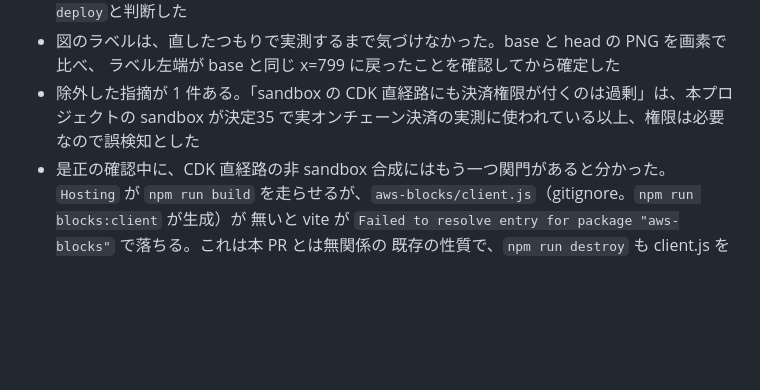
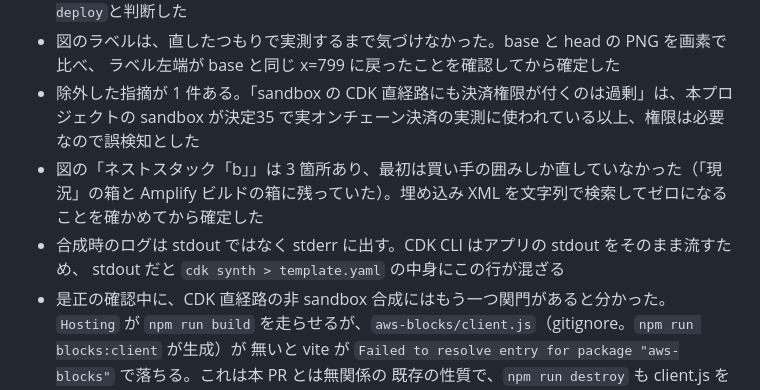
Before and after one commit to k-ibaraki/agentic-payments-on-aws-sample, a Markdown page: docs/implementation-log.md, the part around the change. Rendered like a GitHub page; blank space fills up the shorter version.

```diff
--- a/docs/implementation-log.md
+++ b/docs/implementation-log.md
@@ -36,6 +36,10 @@ PR #23 に 9 観点の機械レビューを掛け、10 件の指摘を得た（
   ラベル左端が base と同じ x=799 に戻ったことを確認してから確定した
 - 除外した指摘が 1 件ある。「sandbox の CDK 直経路にも決済権限が付くのは過剰」は、本プロジェクトの
   sandbox が決定35 で実オンチェーン決済の実測に使われている以上、権限は必要なので誤検知とした
+- 図の「ネストスタック「b」」は 3 箇所あり、最初は買い手の囲みしか直していなかった（「現況」の箱と
+  Amplify ビルドの箱に残っていた）。埋め込み XML を文字列で検索してゼロになることを確かめてから確定した
+- 合成時のログは stdout ではなく stderr に出す。CDK CLI はアプリの stdout をそのまま流すため、
+  stdout だと `cdk synth > template.yaml` の中身にこの行が混ざる
 - 是正の確認中に、CDK 直経路の非 sandbox 合成にはもう一つ関門があると分かった。`Hosting` が
   `npm run build` を走らせるが、`aws-blocks/client.js`（gitignore。`npm run blocks:client` が生成）が
   無いと vite が `Failed to resolve entry for package "aws-blocks"` で落ちる。これは本 PR とは無関係の
```
Also changed, not shown: docs/architecture.drawio.png, 1 other file.
